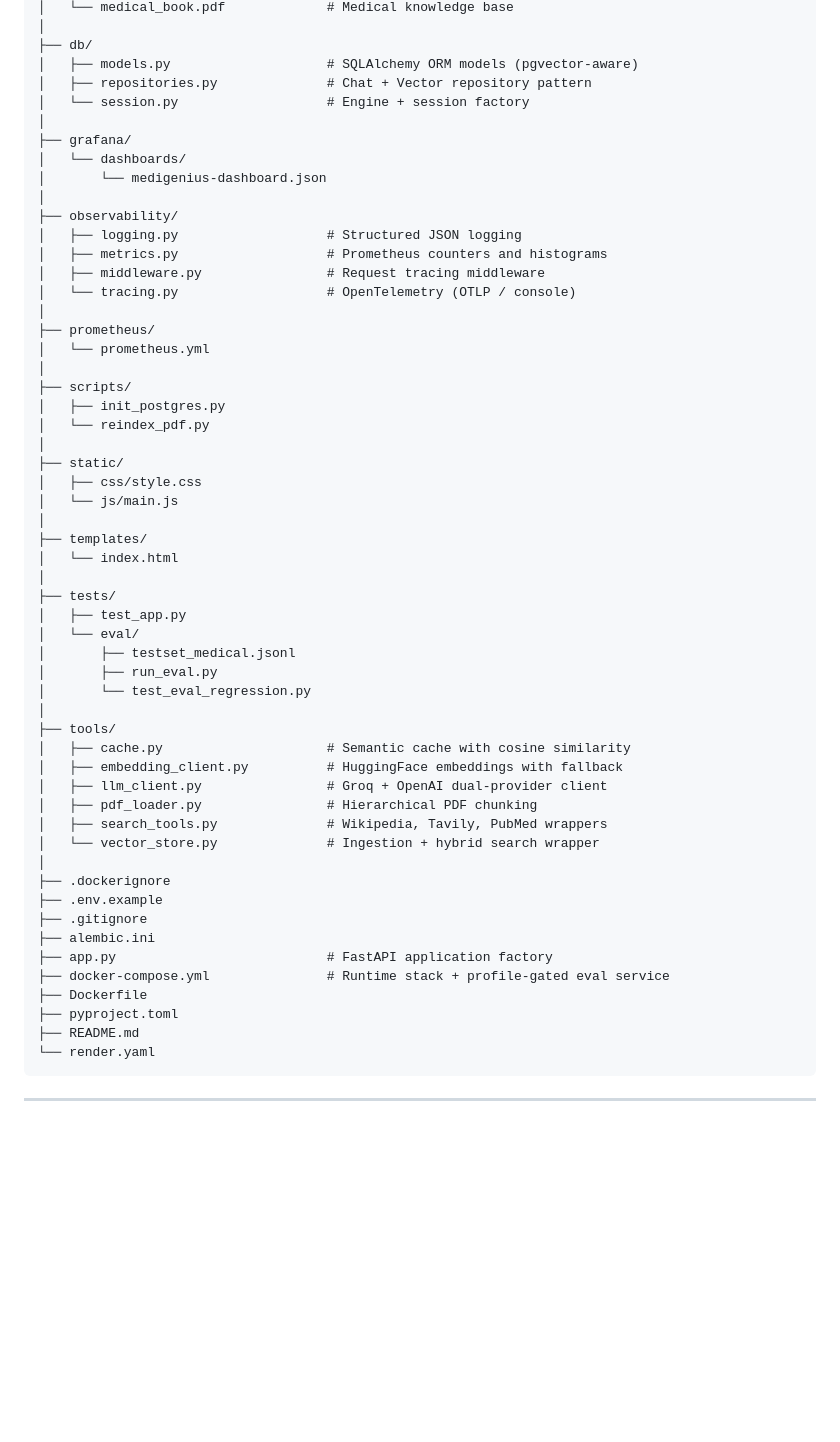
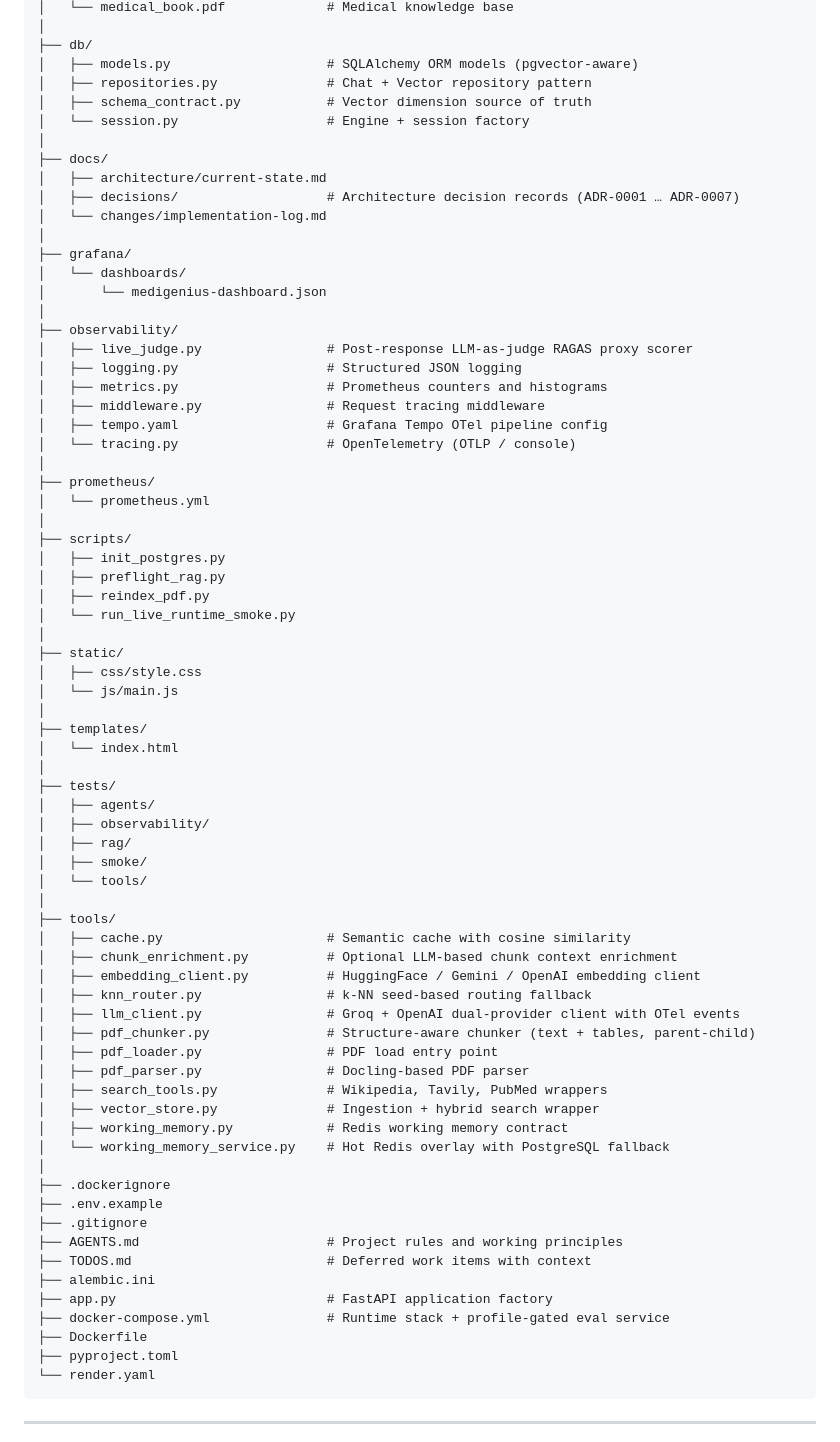
Before and after one commit to Toughcookie28-web/RealCare, a Markdown page: README.md, the part around one of its changes. Rendered like a GitHub page; blank space fills up the shorter version.

````diff
--- a/README.md
+++ b/README.md
@@ -150,16 +159,24 @@ RealCare/
 ├── db/
 │   ├── models.py                    # SQLAlchemy ORM models (pgvector-aware)
 │   ├── repositories.py              # Chat + Vector repository pattern
+│   ├── schema_contract.py           # Vector dimension source of truth
 │   └── session.py                   # Engine + session factory
+│
+├── docs/
+│   ├── architecture/current-state.md
+│   ├── decisions/                   # Architecture decision records (ADR-0001 … ADR-0007)
+│   └── changes/implementation-log.md
 │
 ├── grafana/
 │   └── dashboards/
 │       └── medigenius-dashboard.json
 │
 ├── observability/
+│   ├── live_judge.py                # Post-response LLM-as-judge RAGAS proxy scorer
 │   ├── logging.py                   # Structured JSON logging
 │   ├── metrics.py                   # Prometheus counters and histograms
 │   ├── middleware.py                # Request tracing middleware
+│   ├── tempo.yaml                   # Grafana Tempo OTel pipeline config
 │   └── tracing.py                   # OpenTelemetry (OTLP / console)
 │
 ├── prometheus/
@@ -167,7 +184,9 @@ RealCare/
 │
 ├── scripts/
 │   ├── init_postgres.py
-│   └── reindex_pdf.py
+│   ├── preflight_rag.py
+│   ├── reindex_pdf.py
+│   └── run_live_runtime_smoke.py
 │
 ├── static/
 │   ├── css/style.css
@@ -177,29 +196,36 @@ RealCare/
 │   └── index.html
 │
 ├── tests/
-│   ├── test_app.py
-│   └── eval/
-│       ├── testset_medical.jsonl
-│       ├── run_eval.py
-│       └── test_eval_regression.py
+│   ├── agents/
+│   ├── observability/
+│   ├── rag/
+│   ├── smoke/
+│   └── tools/
 │
 ├── tools/
 │   ├── cache.py                     # Semantic cache with cosine similarity
-│   ├── embedding_client.py          # HuggingFace embeddings with fallback
-│   ├── llm_client.py                # Groq + OpenAI dual-provider client
-│   ├── pdf_loader.py                # Hierarchical PDF chunking
+│   ├── chunk_enrichment.py          # Optional LLM-based chunk context enrichment
+│   ├── embedding_client.py          # HuggingFace / Gemini / OpenAI embedding client
+│   ├── knn_router.py                # k-NN seed-based routing fallback
+│   ├── llm_client.py                # Groq + OpenAI dual-provider client with OTel events
+│   ├── pdf_chunker.py               # Structure-aware chunker (text + tables, parent-child)
+│   ├── pdf_loader.py                # PDF load entry point
+│   ├── pdf_parser.py                # Docling-based PDF parser
 │   ├── search_tools.py              # Wikipedia, Tavily, PubMed wrappers
-│   └── vector_store.py              # Ingestion + hybrid search wrapper
+│   ├── vector_store.py              # Ingestion + hybrid search wrapper
+│   ├── working_memory.py            # Redis working memory contract
+│   └── working_memory_service.py    # Hot Redis overlay with PostgreSQL fallback
 │
 ├── .dockerignore
 ├── .env.example
 ├── .gitignore
+├── AGENTS.md                        # Project rules and working principles
+├── TODOS.md                         # Deferred work items with context
 ├── alembic.ini
 ├── app.py                           # FastAPI application factory
 ├── docker-compose.yml               # Runtime stack + profile-gated eval service
 ├── Dockerfile
 ├── pyproject.toml
-├── README.md
 └── render.yaml
 ```
 
````
Also changed, not shown: other parts of README.md (+83 -108 lines).
